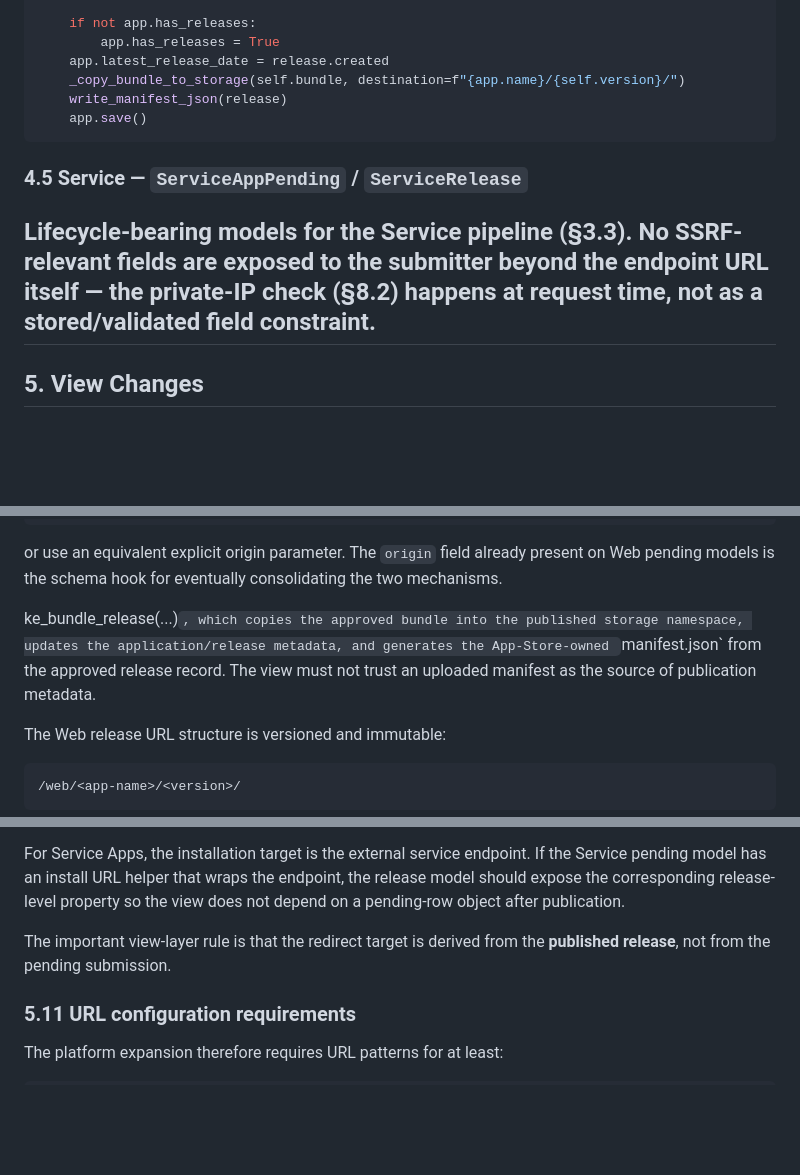
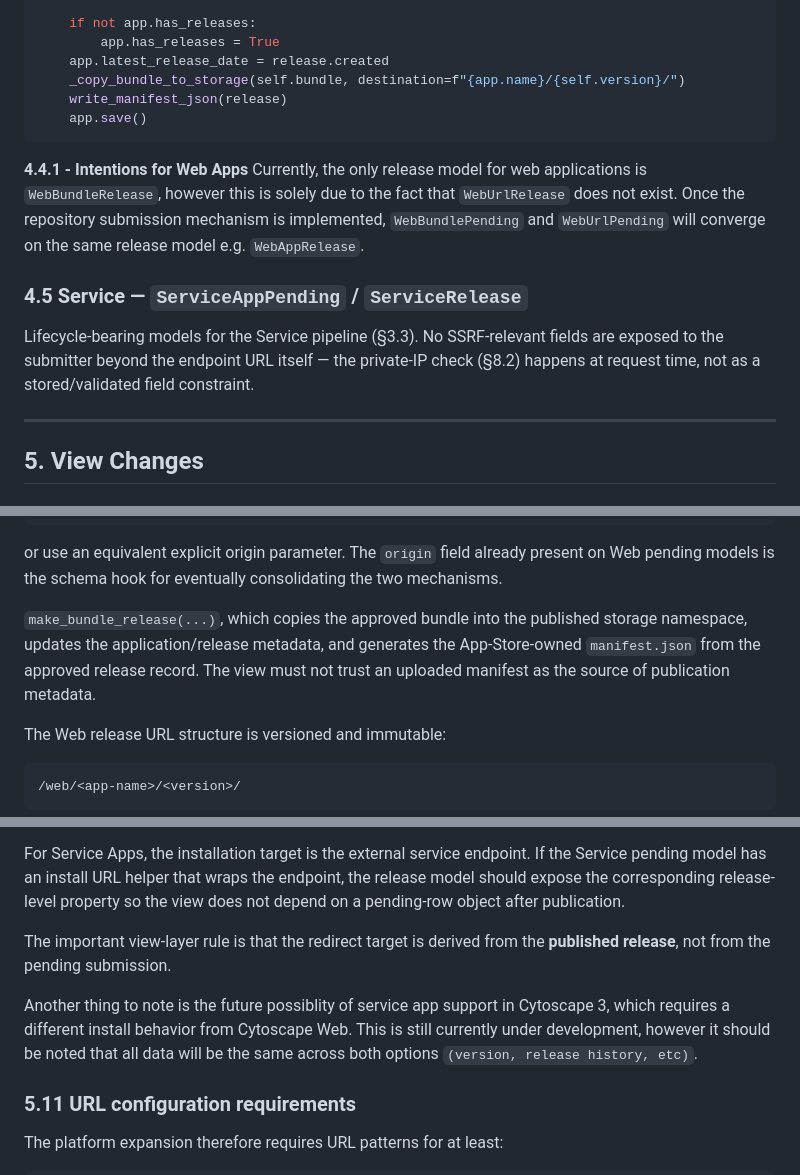
Before and after one commit to cytoscape/appstore, a Markdown page: docs/appstore-expansion.md, 3 parts joined by grey strips. GitHub-like rendering; blank space fills up the shorter version.

````diff
--- a/docs/appstore-expansion.md
+++ b/docs/appstore-expansion.md
@@ -134,8 +134,12 @@ def make_bundle_release(self, app: "App") -> "WebBundleRelease":
     app.save()
 ```
 
+**4.4.1 - Intentions for Web Apps**
+Currently, the only release model for web applications is `WebBundleRelease`, however this is solely due to the fact that `WebUrlRelease` does not exist. Once the repository submission mechanism is implemented, `WebBundlePending` and `WebUrlPending` will converge on the same release model e.g. `WebAppRelease`.
+
 ### 4.5 Service — `ServiceAppPending` / `ServiceRelease`
 Lifecycle-bearing models for the Service pipeline (§3.3). No SSRF-relevant fields are exposed to the submitter beyond the endpoint URL itself — the private-IP check (§8.2) happens at request time, not as a stored/validated field constraint.
+
 ---
 
 ## 5. View Changes
@@ -261,7 +265,7 @@ The correct approach is to preserve the pipeline/origin in the URL or dispatch c
 
 or use an equivalent explicit origin parameter. The `origin` field already present on Web pending models is the schema hook for eventually consolidating the two mechanisms.
 
-ke_bundle_release(...)`, which copies the approved bundle into the published storage namespace, updates the application/release metadata, and generates the App-Store-owned `manifest.json` from the approved release record. The view must not trust an uploaded manifest as the source of publication metadata.
+`make_bundle_release(...)`, which copies the approved bundle into the published storage namespace, updates the application/release metadata, and generates the App-Store-owned `manifest.json` from the approved release record. The view must not trust an uploaded manifest as the source of publication metadata.
 
 The Web release URL structure is versioned and immutable:
 
@@ -360,6 +364,8 @@ Web release installation uses the release's `install_url` property rather than r
 For Service Apps, the installation target is the external service endpoint. If the Service pending model has an install URL helper that wraps the endpoint, the release model should expose the corresponding release-level property so the view does not depend on a pending-row object after publication.
 
 The important view-layer rule is that the redirect target is derived from the **published release**, not from the pending submission.
+
+Another thing to note is the future possiblity of service app support in Cytoscape 3, which requires a different install behavior from Cytoscape Web. This is still currently under development, however it should be noted that all data will be the same across both options `(version, release history, etc)`.
 
 ### 5.11 URL configuration requirements
 
````
